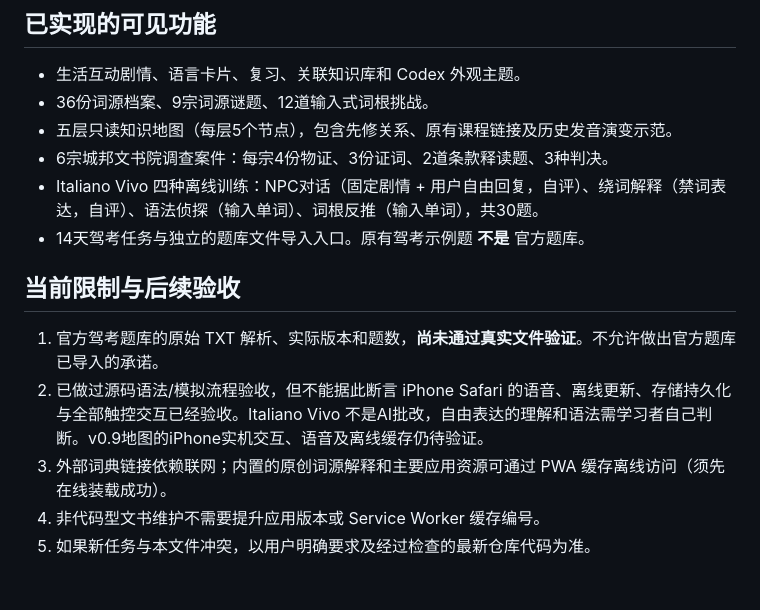
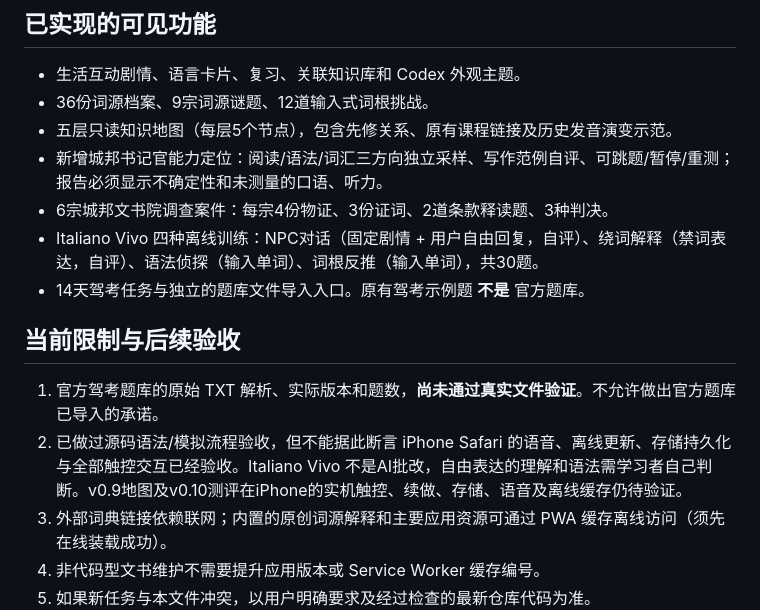
Before and after one commit to Gewuerzei/piccola-italiano, a Markdown page: PROJECT_HANDOFF.md, the part around one of its changes. GitHub-like rendering; blank space fills up the shorter version.

```diff
--- a/PROJECT_HANDOFF.md
+++ b/PROJECT_HANDOFF.md
@@ -48,6 +51,7 @@
 - 生活互动剧情、语言卡片、复习、关联知识库和 Codex 外观主题。
 - 36份词源档案、9宗词源谜题、12道输入式词根挑战。
 - 五层只读知识地图（每层5个节点），包含先修关系、原有课程链接及历史发音演变示范。
+- 新增城邦书记官能力定位：阅读/语法/词汇三方向独立采样、写作范例自评、可跳题/暂停/重测；报告必须显示不确定性和未测量的口语、听力。
 - 6宗城邦文书院调查案件：每宗4份物证、3份证词、2道条款释读题、3种判决。
 - Italiano Vivo 四种离线训练：NPC对话（固定剧情 + 用户自由回复，自评）、绕词解释（禁词表达，自评）、语法侦探（输入单词）、词根反推（输入单词），共30题。
 - 14天驾考任务与独立的题库文件导入入口。原有驾考示例题 **不是** 官方题库。
@@ -55,7 +59,7 @@
 ## 当前限制与后续验收
 
 1. 官方驾考题库的原始 TXT 解析、实际版本和题数，**尚未通过真实文件验证**。不允许做出官方题库已导入的承诺。
-2. 已做过源码语法/模拟流程验收，但不能据此断言 iPhone Safari 的语音、离线更新、存储持久化与全部触控交互已经验收。Italiano Vivo 不是AI批改，自由表达的理解和语法需学习者自己判断。v0.9地图的iPhone实机交互、语音及离线缓存仍待验证。
+2. 已做过源码语法/模拟流程验收，但不能据此断言 iPhone Safari 的语音、离线更新、存储持久化与全部触控交互已经验收。Italiano Vivo 不是AI批改，自由表达的理解和语法需学习者自己判断。v0.9地图及v0.10测评在iPhone的实机触控、续做、存储、语音及离线缓存仍待验证。
 3. 外部词典链接依赖联网；内置的原创词源解释和主要应用资源可通过 PWA 缓存离线访问（须先在线装载成功）。
 4. 非代码型文书维护不需要提升应用版本或 Service Worker 缓存编号。
 5. 如果新任务与本文件冲突，以用户明确要求及经过检查的最新仓库代码为准。
```
Also changed, not shown: other parts of PROJECT_HANDOFF.md (+9 -6 lines).
